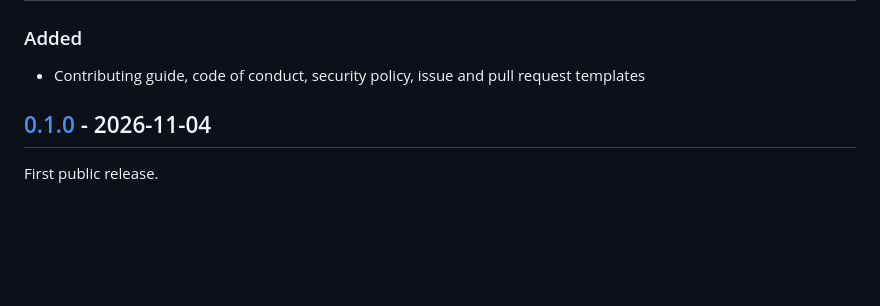
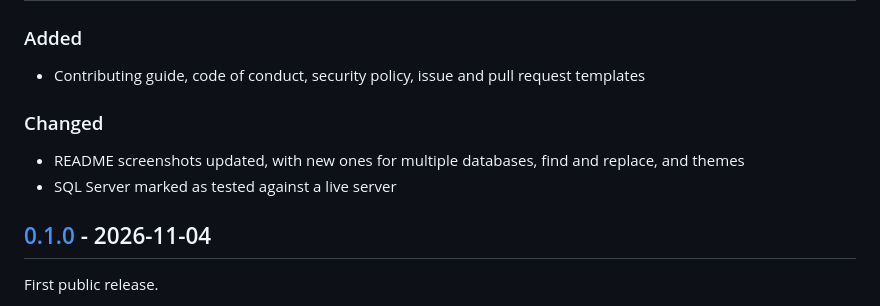
Before and after one commit to hayes-roach/DataBug, a Markdown page: CHANGELOG.md, the part around the change. GitHub-like rendering; blank space fills up the shorter version.

```diff
--- a/CHANGELOG.md
+++ b/CHANGELOG.md
@@ -9,6 +9,11 @@ Add a line under **Unreleased** in the same pull request as the change, in the s
 ### Added
 
 - Contributing guide, code of conduct, security policy, issue and pull request templates
+
+### Changed
+
+- README screenshots updated, with new ones for multiple databases, find and replace, and themes
+- SQL Server marked as tested against a live server
 
 ## [0.1.0] - 2026-11-04
 
```
Also changed, not shown: CONTRIBUTING.md (+1 -1 lines), README.md (+13 -9 lines), docs/screenshot-find.png (added), docs/screenshot-themes.png (added), 1 other file.
